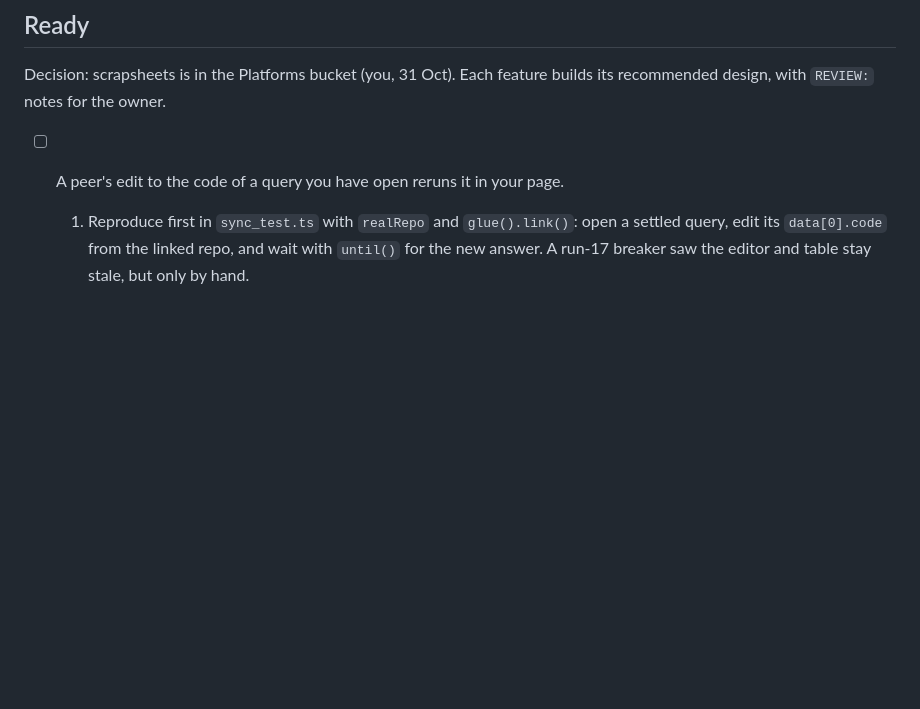
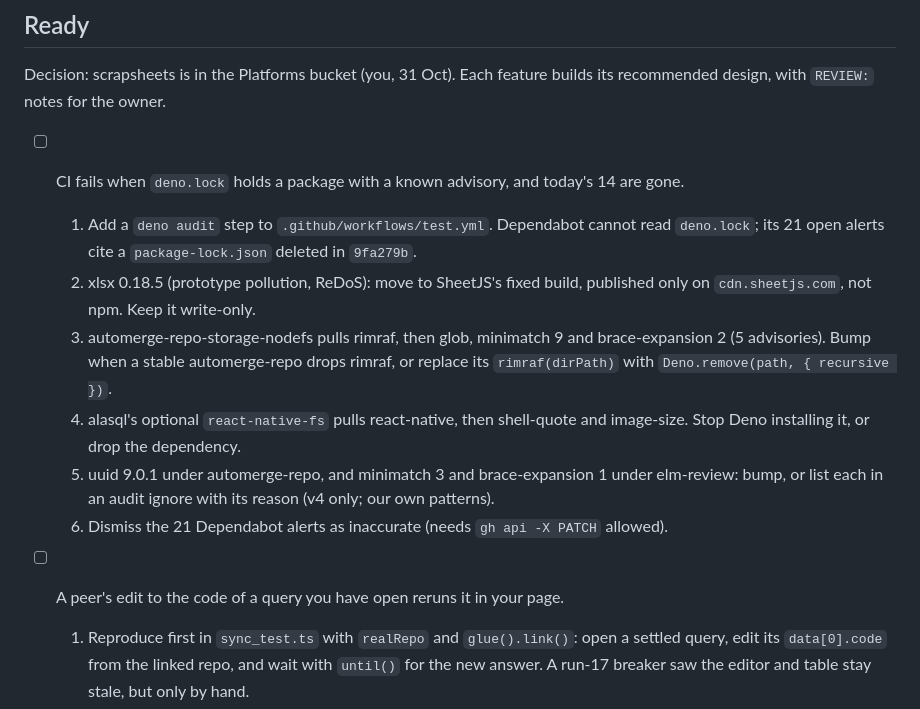
Before and after one commit to surprisetalk/scrapsheets, a Markdown page: todo.md, the part around the change. GitHub-like rendering; blank space fills up the shorter version.

Commit message:
todo: deno audit in CI and the 14 advisories in deno.lock
Undo: jj backout -r nmvzmrxl

Co-Authored-By: Claude Opus 5.5 <noreply@anthropic.com>
Claude-Session: https://claude.ai/code/session_01Pnb7qLt5s73e9w2MaMkagB

```diff
--- a/todo.md
+++ b/todo.md
@@ -12,6 +12,19 @@ here.
 
 Decision: scrapsheets is in the Platforms bucket (you, 31 Oct). Each feature builds its recommended design, with
 `REVIEW:` notes for the owner.
+
+- [ ] CI fails when `deno.lock` holds a package with a known advisory, and today's 14 are gone.
+  1. Add a `deno audit` step to `.github/workflows/test.yml`. Dependabot cannot read `deno.lock`; its 21 open alerts
+     cite a `package-lock.json` deleted in `9fa279b`.
+  2. xlsx 0.18.5 (prototype pollution, ReDoS): move to SheetJS's fixed build, published only on `cdn.sheetjs.com`, not
+     npm. Keep it write-only.
+  3. automerge-repo-storage-nodefs pulls rimraf, then glob, minimatch 9 and brace-expansion 2 (5 advisories). Bump when
+     a stable automerge-repo drops rimraf, or replace its `rimraf(dirPath)` with `Deno.remove(path, { recursive })`.
+  4. alasql's optional `react-native-fs` pulls react-native, then shell-quote and image-size. Stop Deno installing it,
+     or drop the dependency.
+  5. uuid 9.0.1 under automerge-repo, and minimatch 3 and brace-expansion 1 under elm-review: bump, or list each in an
+     audit ignore with its reason (v4 only; our own patterns).
+  6. Dismiss the 21 Dependabot alerts as inaccurate (needs `gh api -X PATCH` allowed).
 
 - [ ] A peer's edit to the code of a query you have open reruns it in your page.
   1. Reproduce first in `sync_test.ts` with `realRepo` and `glue().link()`: open a settled query, edit its
```
